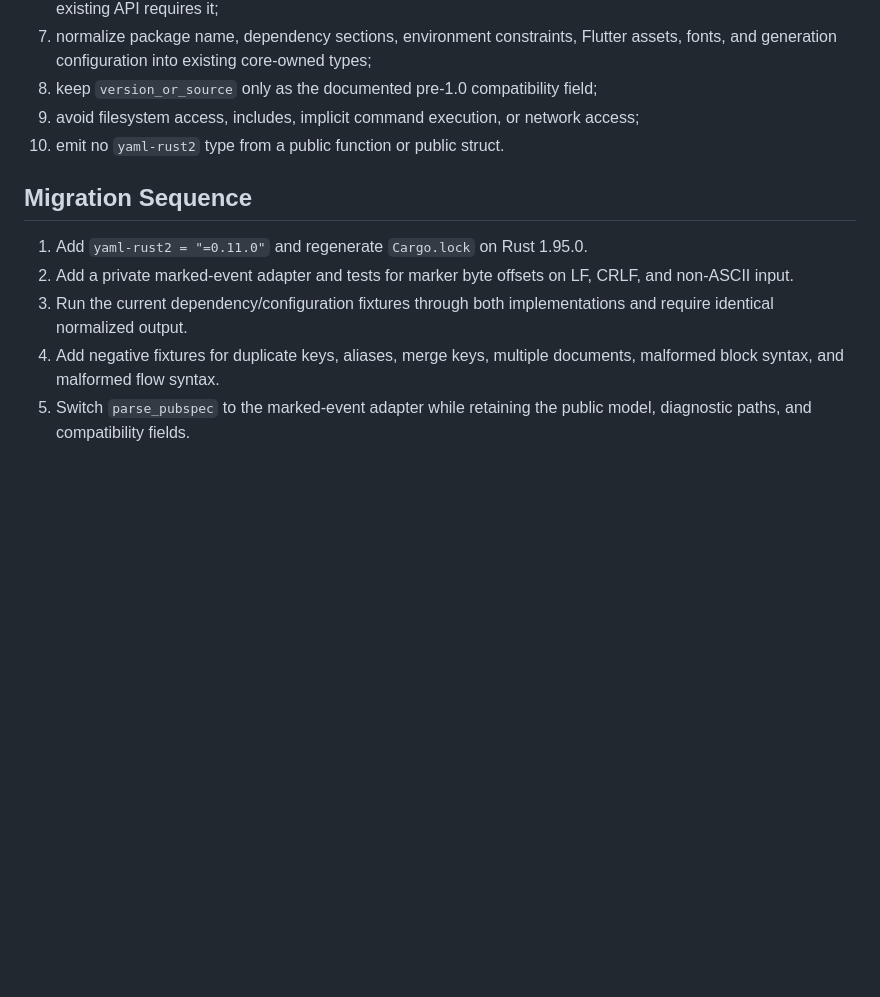
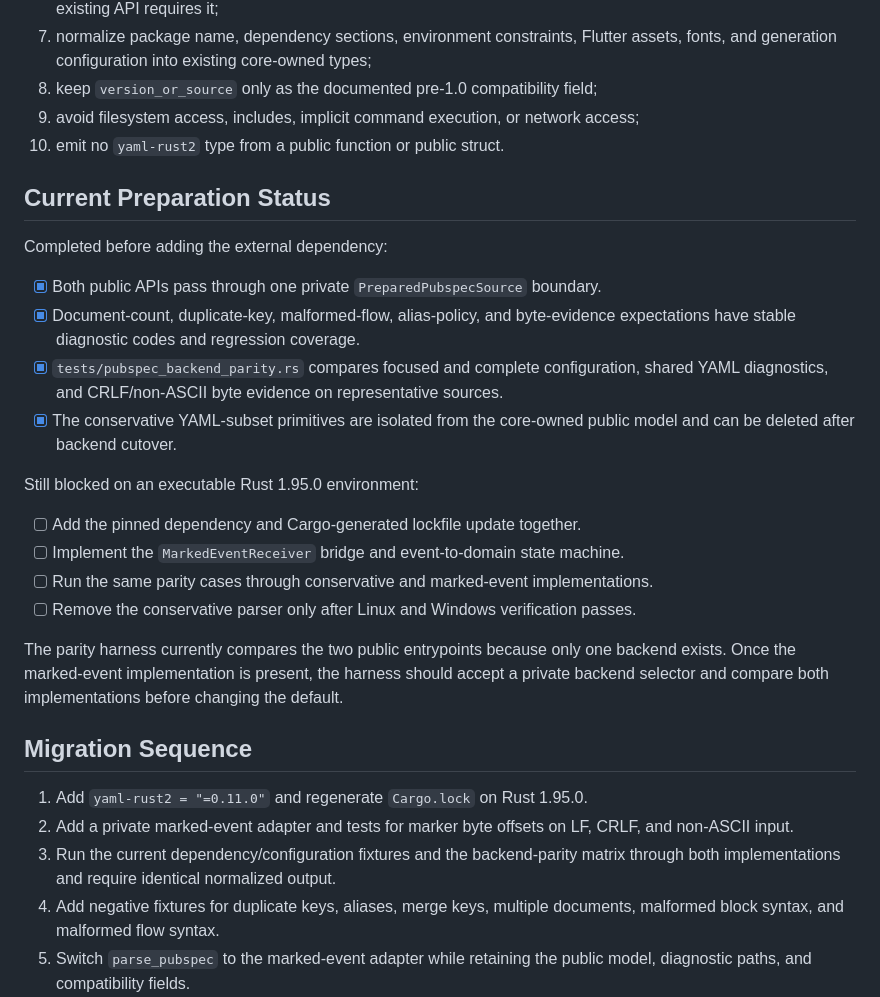
Before and after one commit to RusTokRs/dartscope, a Markdown page: docs/development/yaml-backend.md, the part around the change. Drawn GitHub-style; blank space fills up the shorter version.

Commit message:
docs: record marked-event adapter prerequisites

```diff
--- a/docs/development/yaml-backend.md
+++ b/docs/development/yaml-backend.md
@@ -89,13 +89,36 @@ The private adapter must:
 9. avoid filesystem access, includes, implicit command execution, or network access;
 10. emit no `yaml-rust2` type from a public function or public struct.
 
+## Current Preparation Status
+
+Completed before adding the external dependency:
+
+- [x] Both public APIs pass through one private `PreparedPubspecSource` boundary.
+- [x] Document-count, duplicate-key, malformed-flow, alias-policy, and byte-evidence
+  expectations have stable diagnostic codes and regression coverage.
+- [x] `tests/pubspec_backend_parity.rs` compares focused and complete configuration,
+  shared YAML diagnostics, and CRLF/non-ASCII byte evidence on representative sources.
+- [x] The conservative YAML-subset primitives are isolated from the core-owned public
+  model and can be deleted after backend cutover.
+
+Still blocked on an executable Rust 1.95.0 environment:
+
+- [ ] Add the pinned dependency and Cargo-generated lockfile update together.
+- [ ] Implement the `MarkedEventReceiver` bridge and event-to-domain state machine.
+- [ ] Run the same parity cases through conservative and marked-event implementations.
+- [ ] Remove the conservative parser only after Linux and Windows verification passes.
+
+The parity harness currently compares the two public entrypoints because only one backend
+exists. Once the marked-event implementation is present, the harness should accept a
+private backend selector and compare both implementations before changing the default.
+
 ## Migration Sequence
 
 1. Add `yaml-rust2 = "=0.11.0"` and regenerate `Cargo.lock` on Rust 1.95.0.
 2. Add a private marked-event adapter and tests for marker byte offsets on LF, CRLF, and
    non-ASCII input.
-3. Run the current dependency/configuration fixtures through both implementations and
-   require identical normalized output.
+3. Run the current dependency/configuration fixtures and the backend-parity matrix through
+   both implementations and require identical normalized output.
 4. Add negative fixtures for duplicate keys, aliases, merge keys, multiple documents,
    malformed block syntax, and malformed flow syntax.
 5. Switch `parse_pubspec` to the marked-event adapter while retaining the public model,
```
